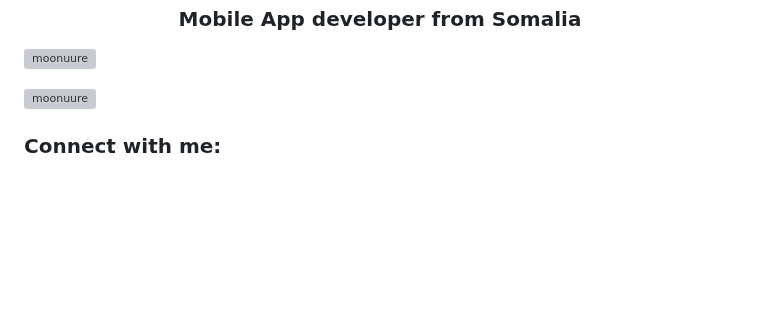
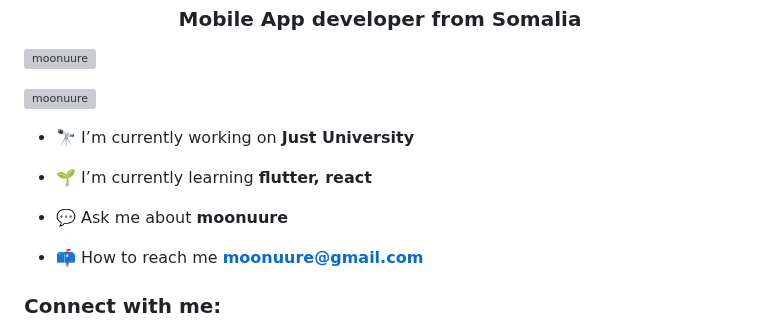
Before and after one commit to mohaalka/user_otp, a Markdown page: README.md, the part around the change. Drawn GitHub-style; blank space fills up the shorter version; grey boxes are pictures that could not be loaded.

```diff
--- a/README.md
+++ b/README.md
@@ -4,6 +4,14 @@
 <p align="left"> <img src="https://komarev.com/ghpvc/?username=moonuure&label=Profile%20views&color=0e75b6&style=flat" alt="moonuure" /> </p>
 
 <p align="left"> <a href="https://github.com/ryo-ma/github-profile-trophy"><img src="https://github-profile-trophy.vercel.app/?username=moonuure" alt="moonuure" /></a> </p>
+
+- 🔭 I’m currently working on **Just University**
+
+- 🌱 I’m currently learning **flutter, react**
+
+- 💬 Ask me about **moonuure**
+
+- 📫 How to reach me **moonuure@gmail.com**
 
 <h3 align="left">Connect with me:</h3>
 <p align="left">
```
